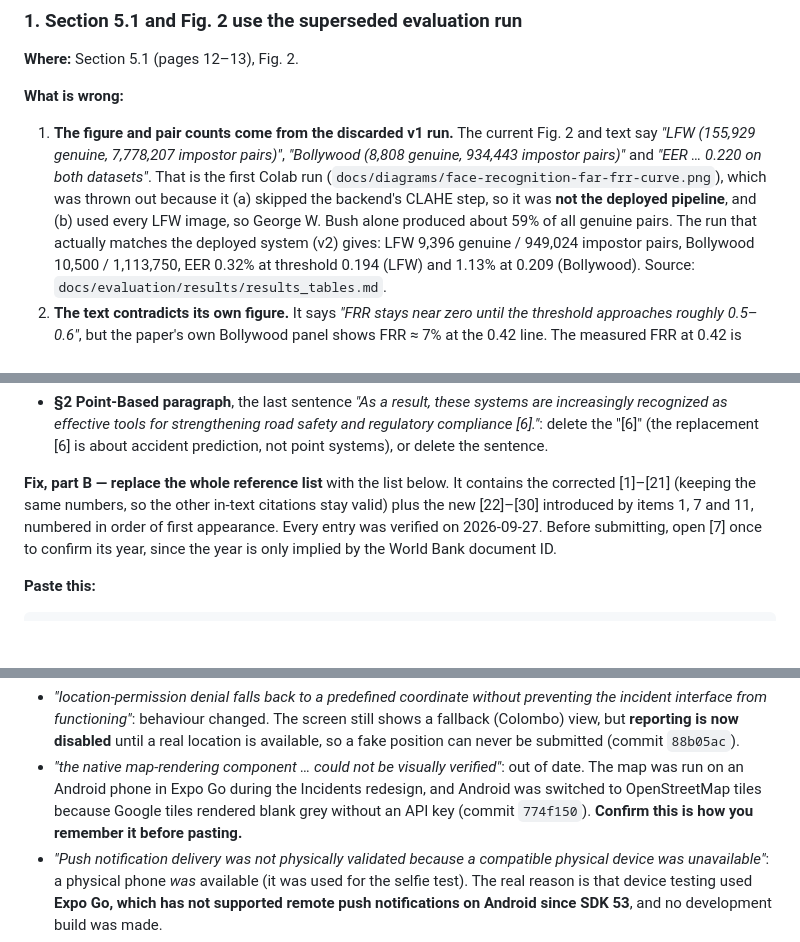
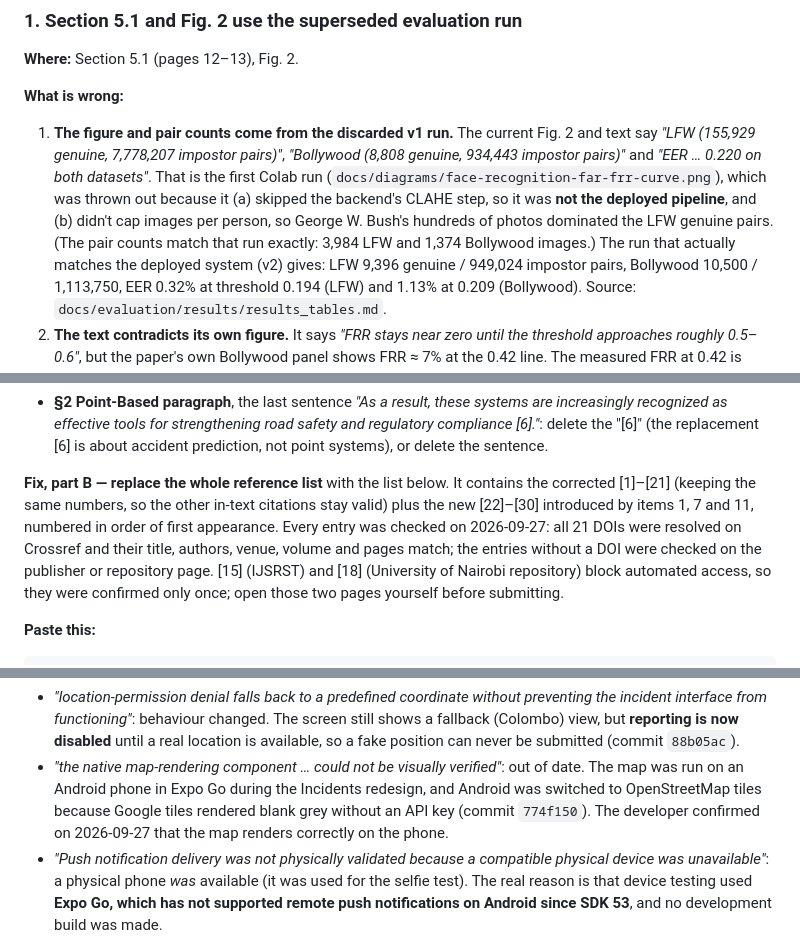
Before and after one commit to sanjula77/iPermit, a Markdown page: docs/paper-fixes.md, 3 parts joined by grey strips. GitHub-like rendering; blank space fills up the shorter version.

```diff
--- a/docs/paper-fixes.md
+++ b/docs/paper-fixes.md
@@ -61,8 +61,9 @@ evaluation run.
    both datasets"*. That is the first Colab run
    (`docs/diagrams/face-recognition-far-frr-curve.png`), which was thrown out
    because it (a) skipped the backend's CLAHE step, so it was **not the
-   deployed pipeline**, and (b) used every LFW image, so George W. Bush alone
-   produced about 59% of all genuine pairs. The run that actually matches the
+   deployed pipeline**, and (b) didn't cap images per person, so George W.
+   Bush's hundreds of photos dominated the LFW genuine pairs. (The pair counts
+   match that run exactly: 3,984 LFW and 1,374 Bollywood images.) The run that actually matches the
    deployed system (v2) gives: LFW 9,396 genuine / 949,024 impostor pairs,
    Bollywood 10,500 / 1,113,750, EER 0.32% at threshold 0.194 (LFW) and 1.13%
    at 0.209 (Bollywood). Source: `docs/evaluation/results/results_tables.md`.
@@ -255,9 +256,12 @@ In Sri Lanka, traffic law enforcement and driving license management continue to
 **Fix, part B — replace the whole reference list** with the list below. It
 contains the corrected [1]–[21] (keeping the same numbers, so the other
 in-text citations stay valid) plus the new [22]–[30] introduced by items 1,
-7 and 11, numbered in order of first appearance. Every entry was verified on
-2026-09-27. Before submitting, open [7] once to confirm its year, since the
-year is only implied by the World Bank document ID.
+7 and 11, numbered in order of first appearance. Every entry was checked on
+2026-09-27: all 21 DOIs were resolved on Crossref and their title, authors,
+venue, volume and pages match; the entries without a DOI were checked on the
+publisher or repository page. [15] (IJSRST) and [18] (University of
+Nairobi repository) block automated access, so they were confirmed only
+once; open those two pages yourself before submitting.
 
 **Paste this:**
 
@@ -494,8 +498,8 @@ The face-verification evaluation (Section 5.1) also found a significantly higher
   out of date. The map was run on an Android phone in Expo Go during the
   Incidents redesign, and Android was switched to OpenStreetMap tiles
   because Google tiles rendered blank grey without an API key
-  (commit `774f150`). **Confirm this is how you remember it before
-  pasting.**
+  (commit `774f150`). The developer confirmed on 2026-09-27 that the map
+  renders correctly on the phone.
 - *"Push notification delivery was not physically validated because a
   compatible physical device was unavailable"*: a physical phone *was*
   available (it was used for the selfie test). The real reason is that
```
Also changed, not shown: other parts of docs/paper-fixes.md (+9 -9 lines).
